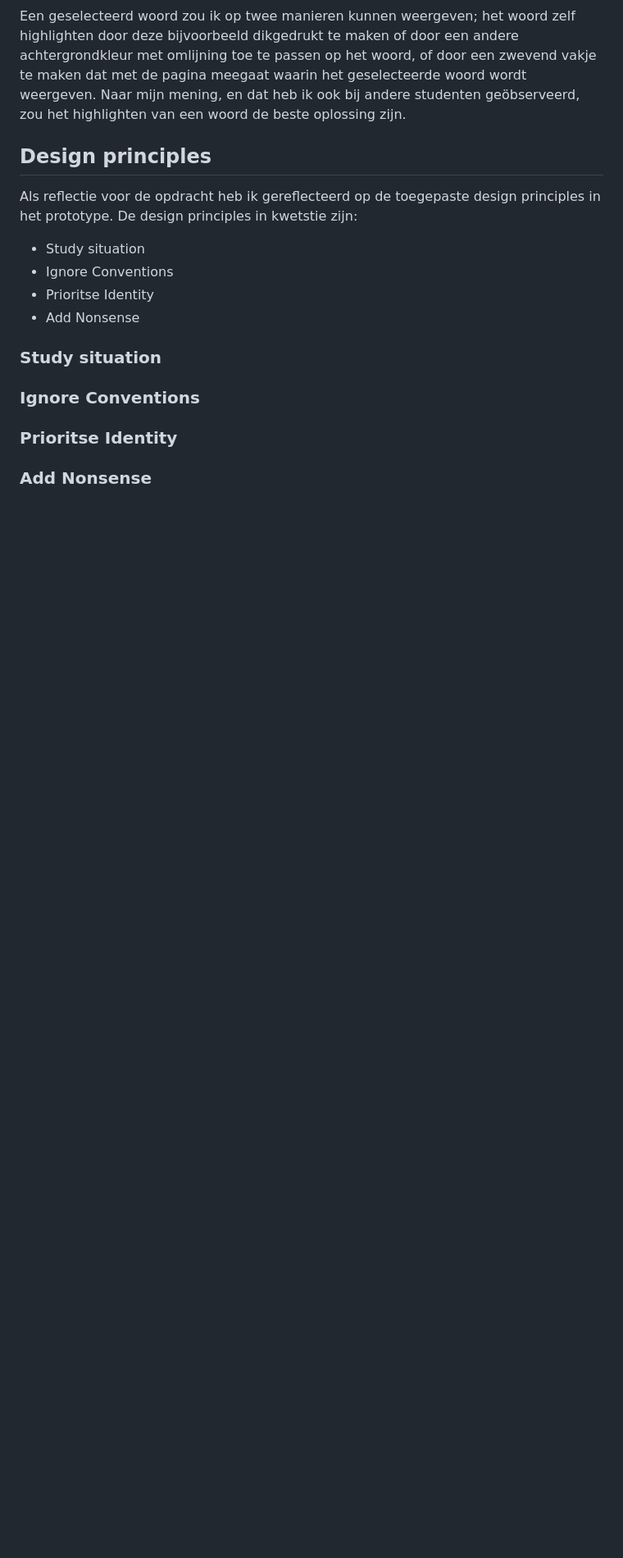
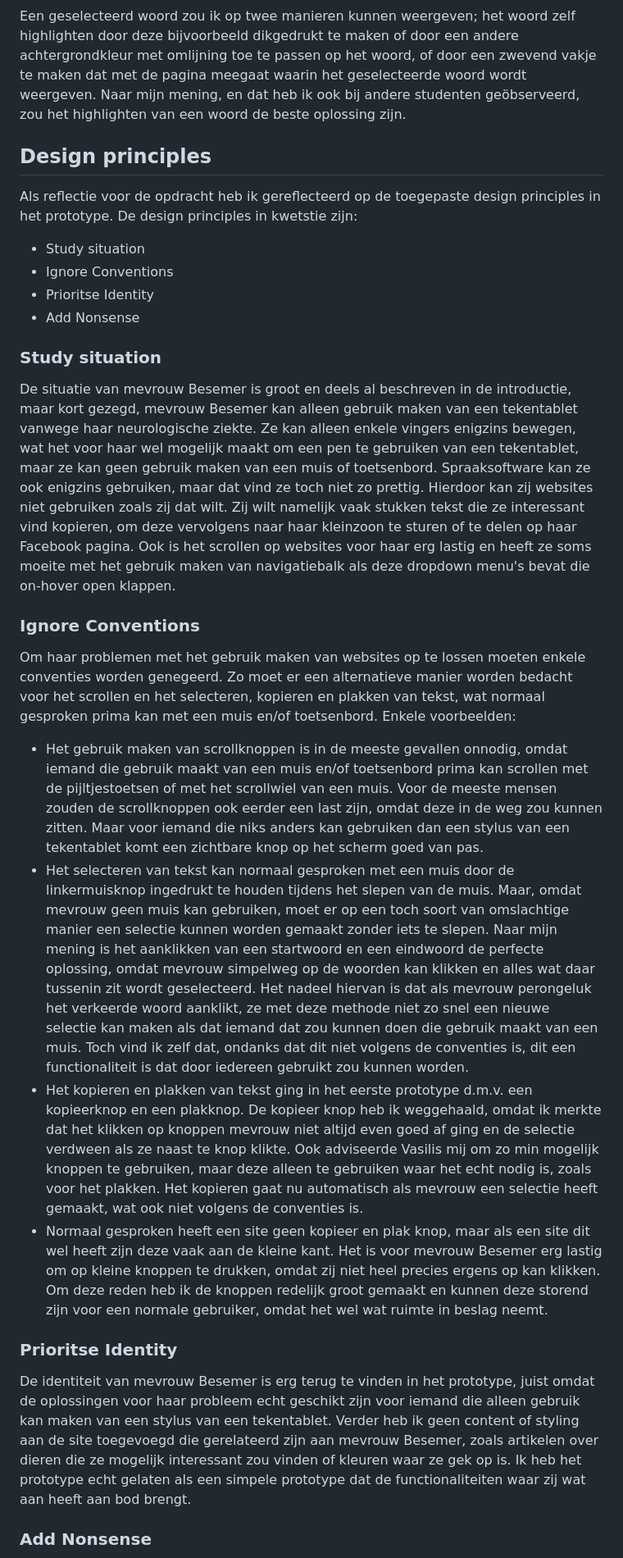
Before and after one commit to ferhatkool/HCD, a Markdown page: README.md, the part around one of its changes. Shown at 82% size. Drawn GitHub-style; blank space fills up the shorter version.

Commit message:
content toegevoegd aan readme

```diff
--- a/README.md
+++ b/README.md
@@ -32,12 +32,17 @@ Als reflectie voor de opdracht heb ik gereflecteerd op de toegepaste design prin
 - Add Nonsense
 
 ### Study situation
+De situatie van mevrouw Besemer is groot en deels al beschreven in de introductie, maar kort gezegd, mevrouw Besemer kan alleen gebruik maken van een tekentablet vanwege haar neurologische ziekte. Ze kan alleen enkele vingers enigzins bewegen, wat het voor haar wel mogelijk maakt om een pen te gebruiken van een tekentablet, maar ze kan geen gebruik maken van een muis of toetsenbord. Spraaksoftware kan ze ook enigzins gebruiken, maar dat vind ze toch niet zo prettig. Hierdoor kan zij websites niet gebruiken zoals zij dat wilt. Zij wilt namelijk vaak stukken tekst die ze interessant vind kopieren, om deze vervolgens naar haar kleinzoon te sturen of te delen op haar Facebook pagina. Ook is het scrollen op websites voor haar erg lastig en heeft ze soms moeite met het gebruik maken van navigatiebalk als deze dropdown menu's bevat die on-hover open klappen.
 
 
 ### Ignore Conventions
-
+Om haar problemen met het gebruik maken van websites op te lossen moeten enkele conventies worden genegeerd. Zo moet er een alternatieve manier worden bedacht voor het scrollen en het selecteren, kopieren en plakken van tekst, wat normaal gesproken prima kan met een muis en/of toetsenbord. Enkele voorbeelden:
+- Het gebruik maken van scrollknoppen is in de meeste gevallen onnodig, omdat iemand die gebruik maakt van een muis en/of toetsenbord prima kan scrollen met de pijltjestoetsen of met het scrollwiel van een muis. Voor de meeste mensen zouden de scrollknoppen ook eerder een last zijn, omdat deze in de weg zou kunnen zitten. Maar voor iemand die niks anders kan gebruiken dan een stylus van een tekentablet komt een zichtbare knop op het scherm goed van pas.
+- Het selecteren van tekst kan normaal gesproken met een muis door de linkermuisknop ingedrukt te houden tijdens het slepen van de muis. Maar, omdat mevrouw geen muis kan gebruiken, moet er op een toch soort van omslachtige manier een selectie kunnen worden gemaakt zonder iets te slepen. Naar mijn mening is het aanklikken van een startwoord en een eindwoord de perfecte oplossing, omdat mevrouw simpelweg op de woorden kan klikken en alles wat daar tussenin zit wordt geselecteerd. Het nadeel hiervan is dat als mevrouw perongeluk het verkeerde woord aanklikt, ze met deze methode niet zo snel een nieuwe selectie kan maken als dat iemand dat zou kunnen doen die gebruik maakt van een muis. Toch vind ik zelf dat, ondanks dat dit niet volgens de conventies is, dit een functionaliteit is dat door iedereen gebruikt zou kunnen worden.
+- Het kopieren en plakken van tekst ging in het eerste prototype d.m.v. een kopieerknop en een plakknop. De kopieer knop heb ik weggehaald, omdat ik merkte dat het klikken op knoppen mevrouw niet altijd even goed af ging en de selectie verdween als ze naast te knop klikte. Ook adviseerde Vasilis mij om zo min mogelijk knoppen te gebruiken, maar deze alleen te gebruiken waar het echt nodig is, zoals voor het plakken. Het kopieren gaat nu automatisch als mevrouw een selectie heeft gemaakt, wat ook niet volgens de conventies is.
+- Normaal gesproken heeft een site geen kopieer en plak knop, maar als een site dit wel heeft zijn deze vaak aan de kleine kant. Het is voor mevrouw Besemer erg lastig om op kleine knoppen te drukken, omdat zij niet heel precies ergens op kan klikken. Om deze reden heb ik de knoppen redelijk groot gemaakt en kunnen deze storend zijn voor een normale gebruiker, omdat het wel wat ruimte in beslag neemt.
 
 ### Prioritse Identity
-
+De identiteit van mevrouw Besemer is erg terug te vinden in het prototype, juist omdat de oplossingen voor haar probleem echt geschikt zijn voor iemand die alleen gebruik kan maken van een stylus van een tekentablet. Verder heb ik geen content of styling aan de site toegevoegd die gerelateerd zijn aan mevrouw Besemer, zoals artikelen over dieren die ze mogelijk interessant zou vinden of kleuren waar ze gek op is. Ik heb het prototype echt gelaten als een simpele prototype dat de functionaliteiten waar zij wat aan heeft aan bod brengt.
 
 ### Add Nonsense
```
Also changed, not shown: other parts of README.md (+1 -1 lines).
